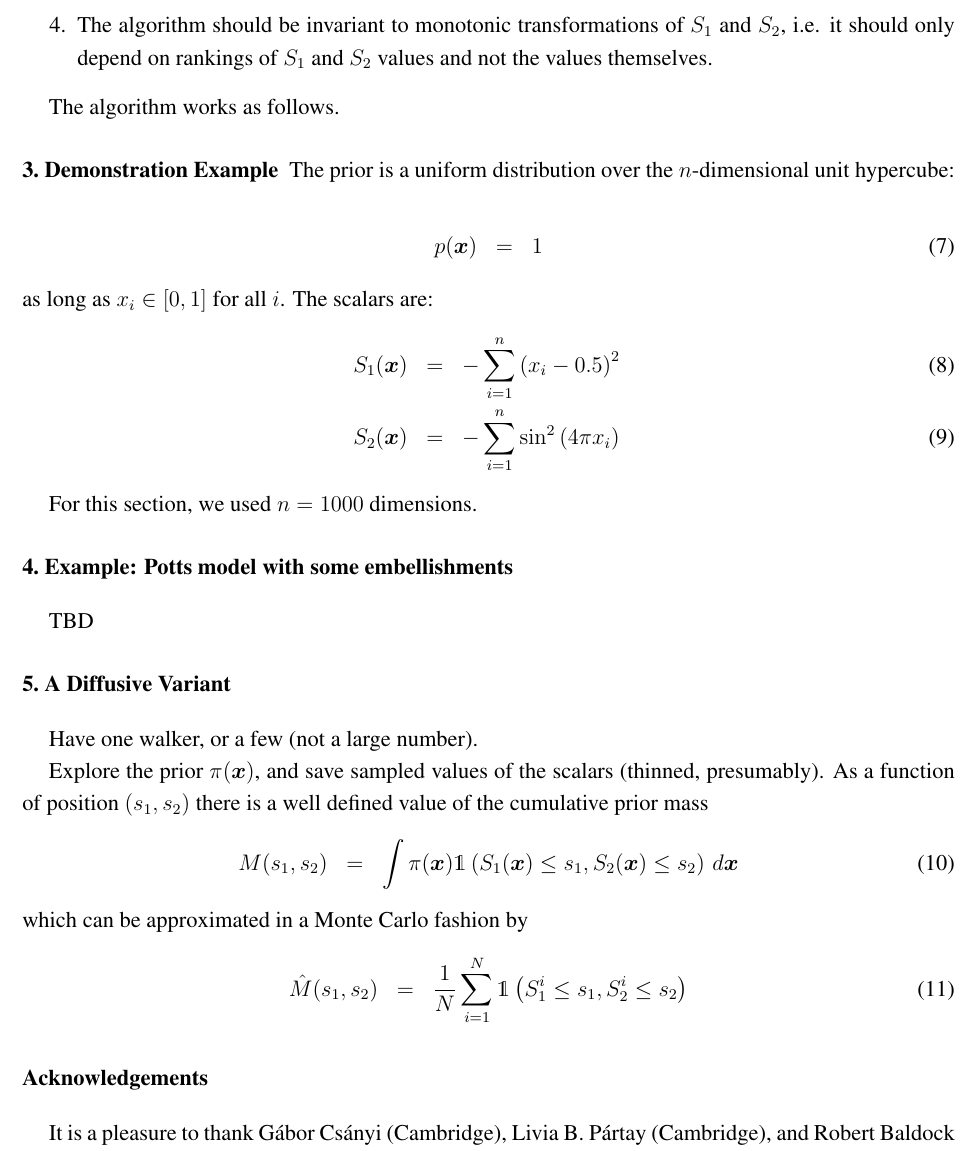
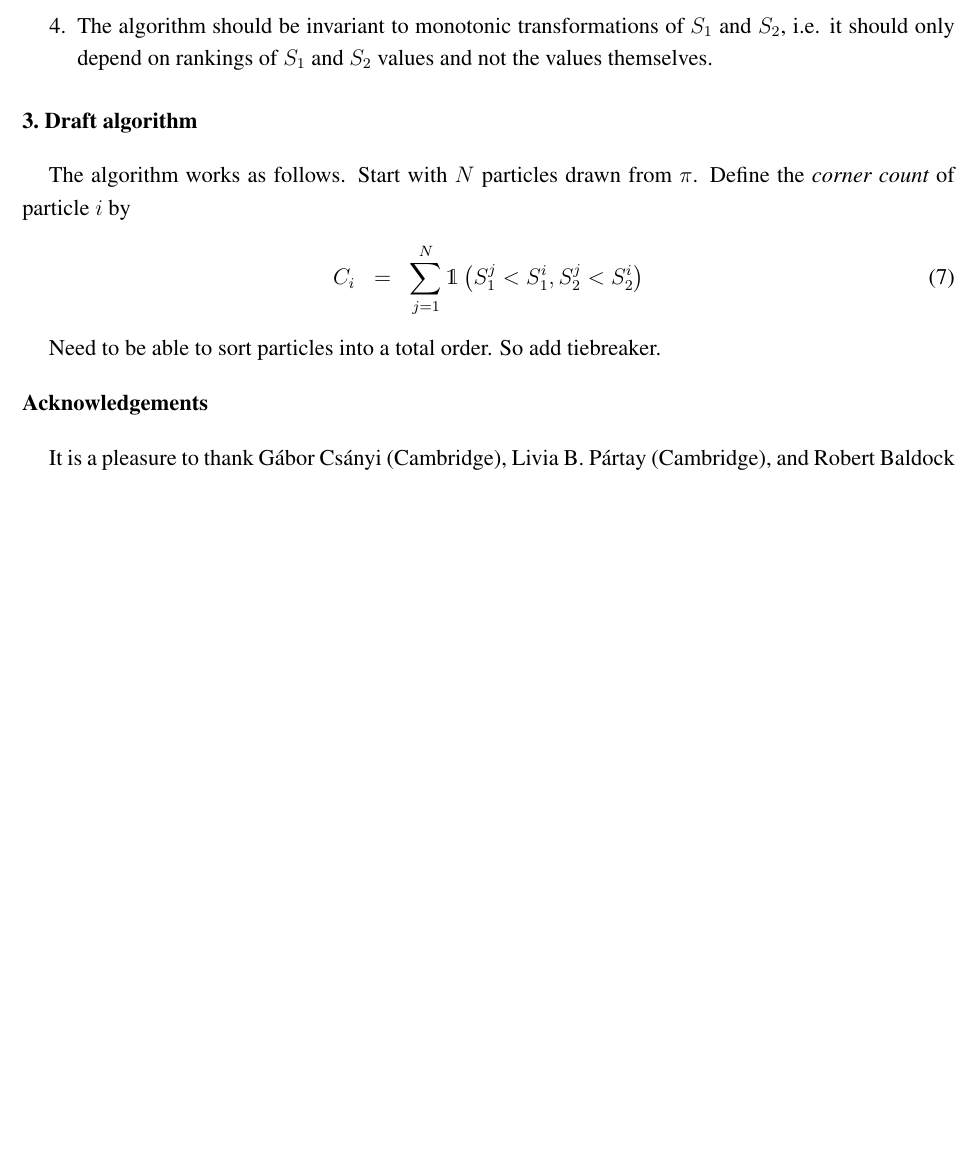
Before and after one commit to eggplantbren/TwinPeaks3, a LaTeX paper (Paper/ms.tex): part of page 3 of 4, cut so that both start at the same text, the shorter picture padded with empty space. Compiled offline with pdfLaTeX.

Commit message:
Place to ramble about algorithm possibilities

```diff
--- a/Paper/ms.tex
+++ b/Paper/ms.tex
@@ -232,42 +232,18 @@ $S_1$ and $S_2$, i.e. it should only depend on rankings of $S_1$ and $S_2$
 values and not the values themselves.
 \end{enumerate}
 
+\section{Draft algorithm}
+
 The algorithm works as follows.
+Start with $N$ particles drawn from $\pi$.
+Define the {\it corner count} of particle $i$ by
+\begin{eqnarray}
+C_i &=& \sum_{j=1}^N \mathds{1}\left(S_1^j < S_1^i, S_2^j < S_2^i\right)
+\end{eqnarray}
+
+Need to be able to sort particles into a total order. So add tiebreaker.
 
 
-\section{Demonstration Example}
-The prior is a uniform distribution over the $n$-dimensional unit hypercube:
-\begin{eqnarray}
-p(\xx) &=& 1
-\end{eqnarray}
-as long as $x_i \in [0, 1]$ for all $i$. The scalars are:
-\begin{eqnarray}
-S_1(\xx) &=& -\sum_{i=1}^n \left(x_i - 0.5\right)^2\\
-S_2(\xx) &=& -\sum_{i=1}^n \sin^2\left(4\pi x_i\right)
-\end{eqnarray}
-
-For this section, we used $n=1000$ dimensions.
-
-\section{Example: Potts model with some embellishments}
-
-TBD
-
-\section{A Diffusive Variant}
-
-Have one walker, or a few (not a large number).
-
-Explore the prior $\pi(\xx)$, and save sampled values of the scalars
-(thinned, presumably). As a function of position $(s_1, s_2)$ there is a well
-defined value of the cumulative prior mass
-\begin{eqnarray}
-M(s_1, s_2) &=& \int \pi(\xx)\mathds{1}\left(S_1(\xx) \leq s_1,
-S_2(\xx) \leq s_2\right)\, d\xx
-\end{eqnarray}
-which can be approximated in a Monte Carlo fashion by
-\begin{eqnarray}
-\hat{M}(s_1, s_2) &=& \frac{1}{N}\sum_{i=1}^N \mathds{1}\left(S_1^i \leq s_1,
-S_2^i \leq s_2\right)
-\end{eqnarray}
 
 
 \acknowledgments{Acknowledgements}
```
